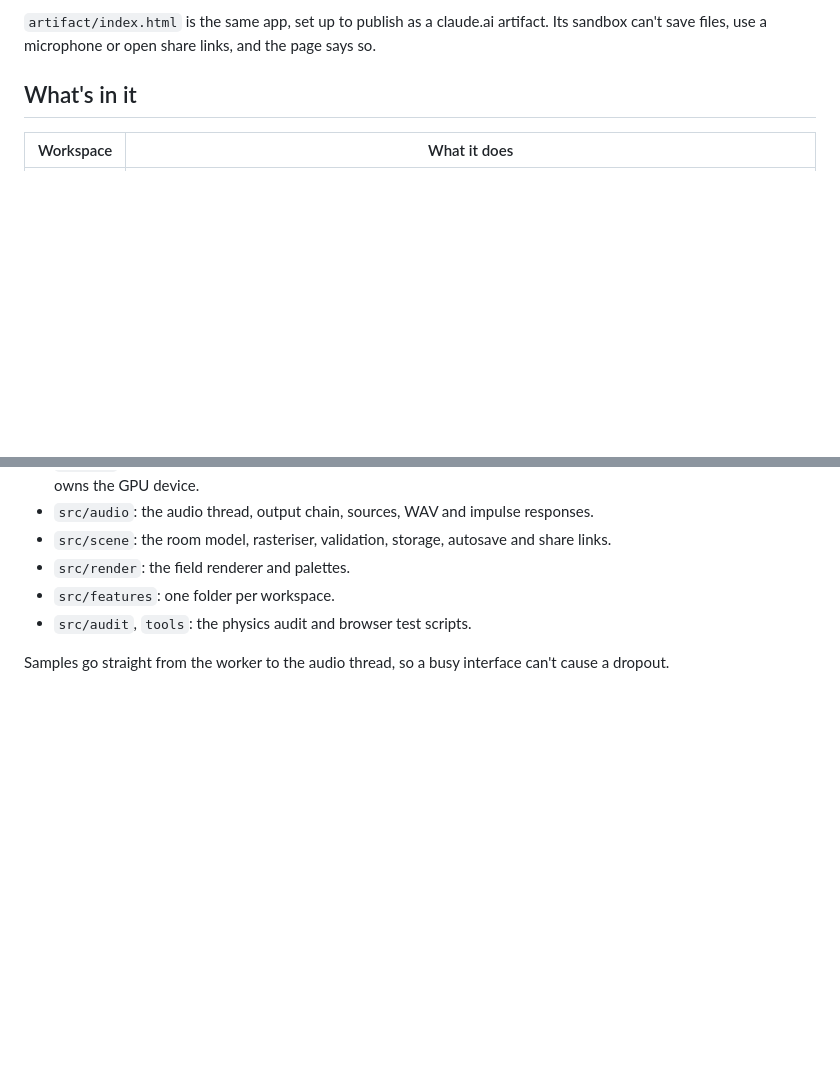
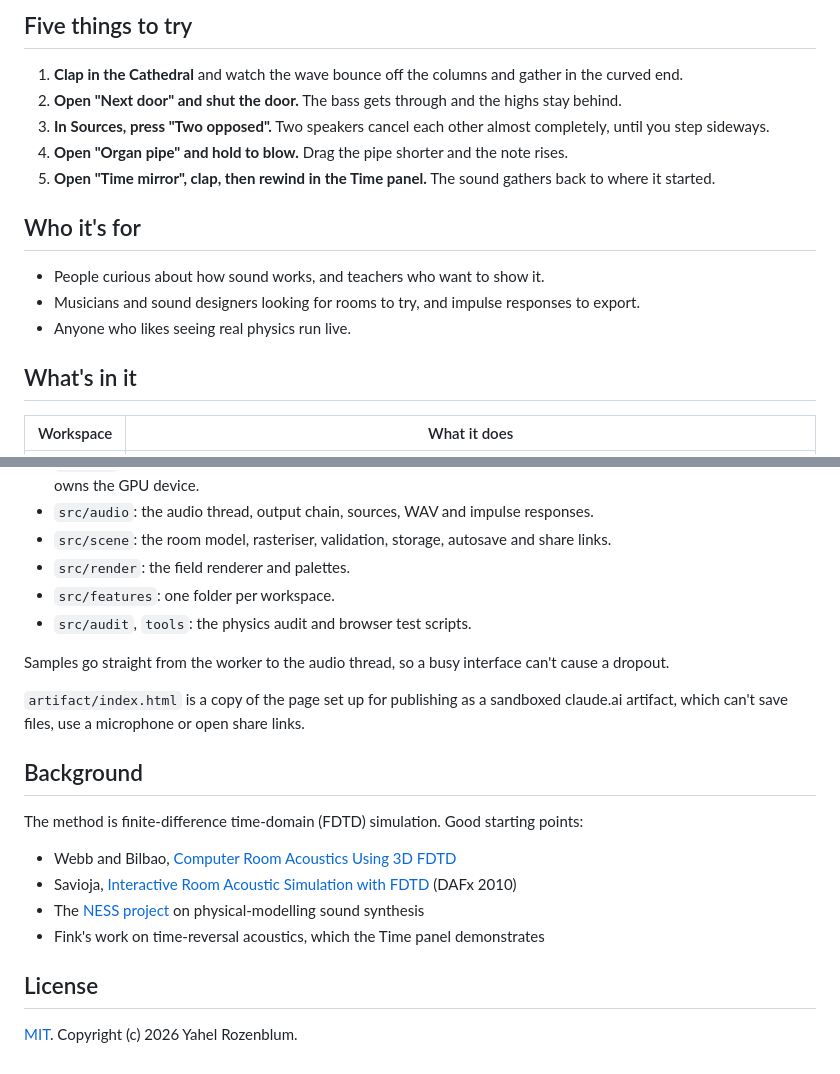
Before and after one commit to yahelrosenblum/hollow, a Markdown page: README.md, 2 parts joined by grey strips. GitHub-like rendering; blank space fills up the shorter version.

```diff
--- a/README.md
+++ b/README.md
@@ -18,5 +28,17 @@ Then open http://127.0.0.1:8791. Tap anywhere to clap.
 
-`artifact/index.html` is the same app, set up to publish as a claude.ai artifact. Its sandbox can't save files, use a microphone or open share links, and the page says so.
+## Five things to try
+
+1. **Clap in the Cathedral** and watch the wave bounce off the columns and gather in the curved end.
+2. **Open "Next door" and shut the door.** The bass gets through and the highs stay behind.
+3. **In Sources, press "Two opposed".** Two speakers cancel each other almost completely, until you step sideways.
+4. **Open "Organ pipe" and hold to blow.** Drag the pipe shorter and the note rises.
+5. **Open "Time mirror", clap, then rewind in the Time panel.** The sound gathers back to where it started.
+
+## Who it's for
+
+- People curious about how sound works, and teachers who want to show it.
+- Musicians and sound designers looking for rooms to try, and impulse responses to export.
+- Anyone who likes seeing real physics run live.
 
 ## What's in it
 
@@ -78,3 +100,18 @@ No dependencies and no build step: ES modules, WebGPU, WGSL and AudioWorklet.
 - `src/audit`, `tools`: the physics audit and browser test scripts.
 
 Samples go straight from the worker to the audio thread, so a busy interface can't cause a dropout.
+
+`artifact/index.html` is a copy of the page set up for publishing as a sandboxed claude.ai artifact, which can't save files, use a microphone or open share links.
+
+## Background
+
+The method is finite-difference time-domain (FDTD) simulation. Good starting points:
+
+- Webb and Bilbao, [Computer Room Acoustics Using 3D FDTD](https://www.pure.ed.ac.uk/ws/files/12456157/Computer_Room_Acoustics_Using_3D_FDTD.pdf)
+- Savioja, [Interactive Room Acoustic Simulation with FDTD](https://www.dafx.de/paper-archive/2010/DAFx10/Savioja_DAFx10_P43.pdf) (DAFx 2010)
+- The [NESS project](https://www.epcc.ed.ac.uk/whats-happening/articles/ness-next-generation-sound-synthesis-project-bows-out) on physical-modelling sound synthesis
+- Fink's work on time-reversal acoustics, which the Time panel demonstrates
+
+## License
+
+[MIT](LICENSE). Copyright (c) 2026 Yahel Rozenblum.
```
Also changed, not shown: other parts of README.md (+16 -6 lines), docs/images/cathedral.jpg (added), docs/images/welcome.jpg (added), 2 other files.
